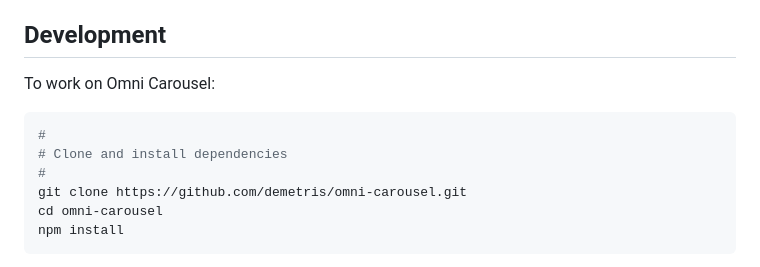
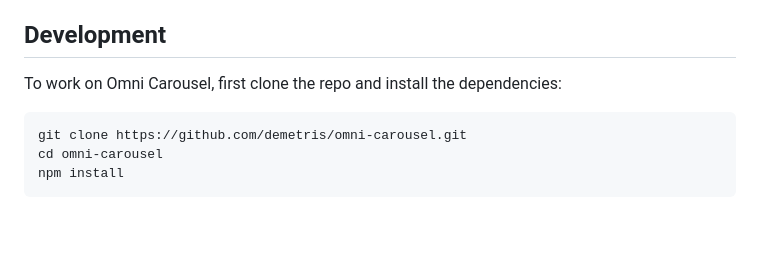
Before and after one commit to demetris/omni-carousel, a Markdown page: README.md, the part around the change. Rendered like a GitHub page; blank space fills up the shorter version.

Commit message:
Improve development instructions [docs]

````diff
--- a/README.md
+++ b/README.md
@@ -141,12 +141,10 @@ Omni just expects a root with a track and two or more slides in the track.
 Development
 ----------------------------------------
 
-To work on Omni Carousel:
+To work on Omni Carousel,
+first clone the repo and install the dependencies:
 
 ```bash
-#
-# Clone and install dependencies
-#
 git clone https://github.com/demetris/omni-carousel.git
 cd omni-carousel
 npm install
````
